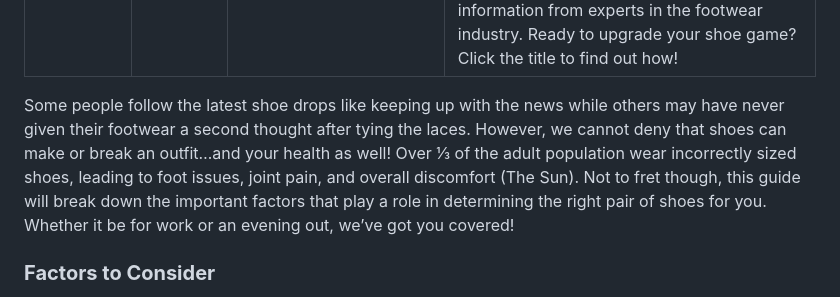
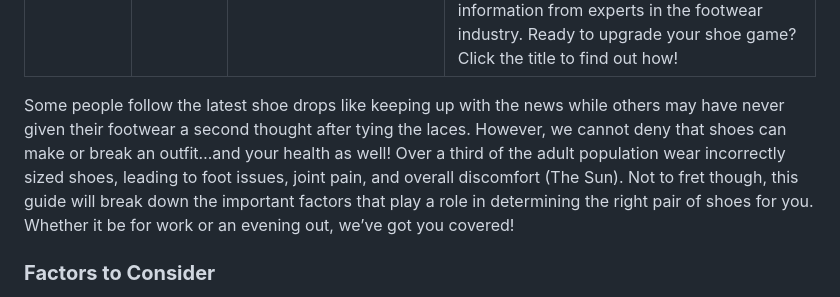
Before and after one commit to vroom0607/Enlightened-Epoque, a Markdown page: articles/article3.md, the part around the change. Rendered like a GitHub page.

Commit message:
article chabge

```diff
--- a/articles/article3.md
+++ b/articles/article3.md
@@ -4,7 +4,7 @@ category: Fashion
 date: 2025-02-01T09:00:00.000+00:00
 description: "Does shoe shopping induce confusion and anxiety? Trouble finding stylish yet comfortable footwear for you? This post will breakdown tips from experts as well offer brand recommendations for your specific needs! Learn what types of shoes are a must-have in your rotation and what to prioritize when buying a pair. Whether you are a diehard sneaker fan or a classy stiletto wearer, you will surely take away new information from experts in the footwear industry. Ready to upgrade your shoe game? Click the title to find out how!"
 ---
-Some people follow the latest shoe drops like keeping up with the news while others may have never given their footwear a second thought after tying the laces. However, we cannot deny that shoes can make or break an outfit…and your health as well! Over ⅓ of the adult population wear incorrectly sized shoes, leading to foot issues, joint pain, and overall discomfort (The Sun). Not to fret though, this guide will break down the important factors that play a role in determining the right pair of shoes for you. Whether it be for work or an evening out, we’ve got you covered!
+Some people follow the latest shoe drops like keeping up with the news while others may have never given their footwear a second thought after tying the laces. However, we cannot deny that shoes can make or break an outfit…and your health as well! Over a third of the adult population wear incorrectly sized shoes, leading to foot issues, joint pain, and overall discomfort (The Sun). Not to fret though, this guide will break down the important factors that play a role in determining the right pair of shoes for you. Whether it be for work or an evening out, we’ve got you covered!
 
 ### **Factors to Consider**
 Beyond the factor of aesthetics, long-lasting and high-quality footwear is a crucial aspect of your closet. Footwear you own should be pleasing to the eye of course but also durable and comfortable too. Here are some aspects of shoes to consider:
```
